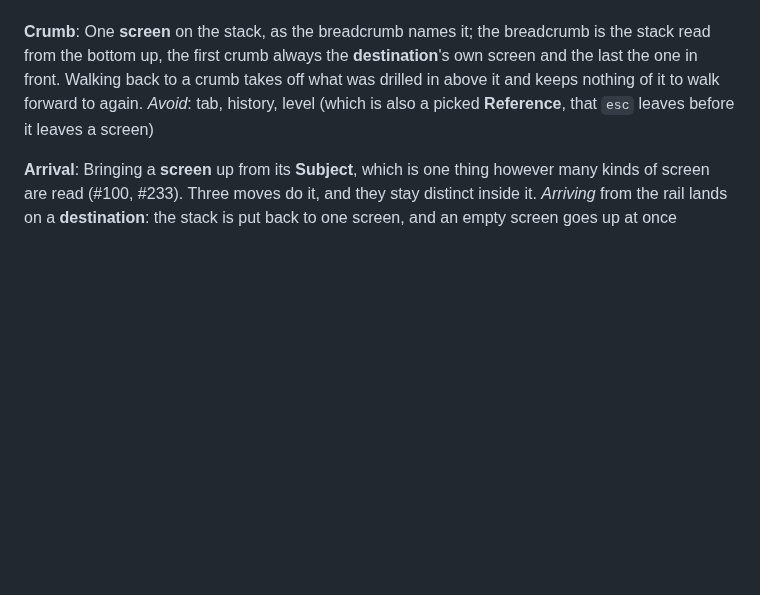
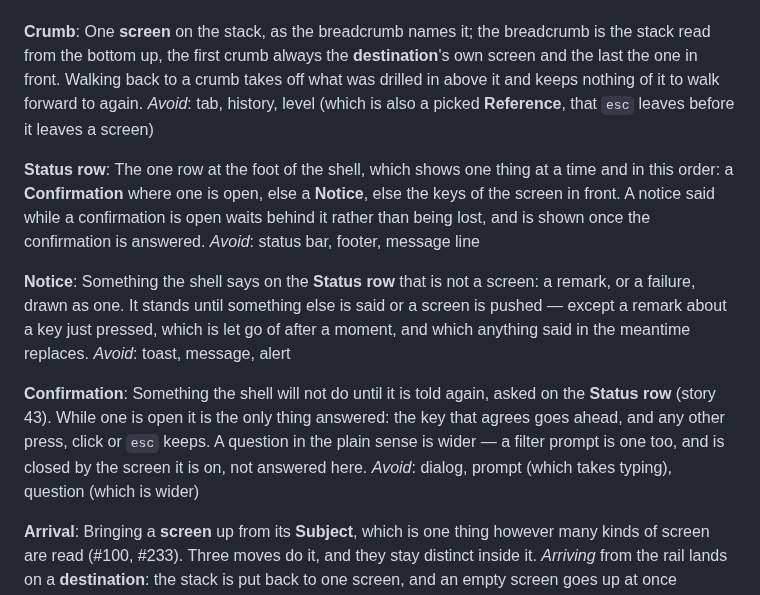
Before and after one commit to jrmitch120/wooly, a Markdown page: GLOSSARY.md, the part around the change. Rendered like a GitHub page; blank space fills up the shorter version.

Commit message:
Name the status row, the notice and the confirmation in the glossary
Co-Authored-By: Claude Opus 5.5 <noreply@anthropic.com>

```diff
--- a/GLOSSARY.md
+++ b/GLOSSARY.md
@@ -484,6 +484,24 @@ crumb always the **destination**'s own screen and the last the one in front. Wal
 was drilled in above it and keeps nothing of it to walk forward to again.
 _Avoid_: tab, history, level (which is also a picked **Reference**, that `esc` leaves before it leaves a screen)
 
+**Status row**:
+The one row at the foot of the shell, which shows one thing at a time and in this order: a **Confirmation** where one is
+open, else a **Notice**, else the keys of the screen in front. A notice said while a confirmation is open waits behind
+it rather than being lost, and is shown once the confirmation is answered.
+_Avoid_: status bar, footer, message line
+
+**Notice**:
+Something the shell says on the **Status row** that is not a screen: a remark, or a failure, drawn as one. It stands
+until something else is said or a screen is pushed — except a remark about a key just pressed, which is let go of after
+a moment, and which anything said in the meantime replaces.
+_Avoid_: toast, message, alert
+
+**Confirmation**:
+Something the shell will not do until it is told again, asked on the **Status row** (story 43). While one is open it is
+the only thing answered: the key that agrees goes ahead, and any other press, click or `esc` keeps. A question in the
+plain sense is wider — a filter prompt is one too, and is closed by the screen it is on, not answered here.
+_Avoid_: dialog, prompt (which takes typing), question (which is wider)
+
 **Arrival**:
 Bringing a **screen** up from its **Subject**, which is one thing however many kinds of screen are read (#100, #233).
 Three moves do it, and they stay distinct inside it. _Arriving_ from the rail lands on a **destination**: the stack is
```
